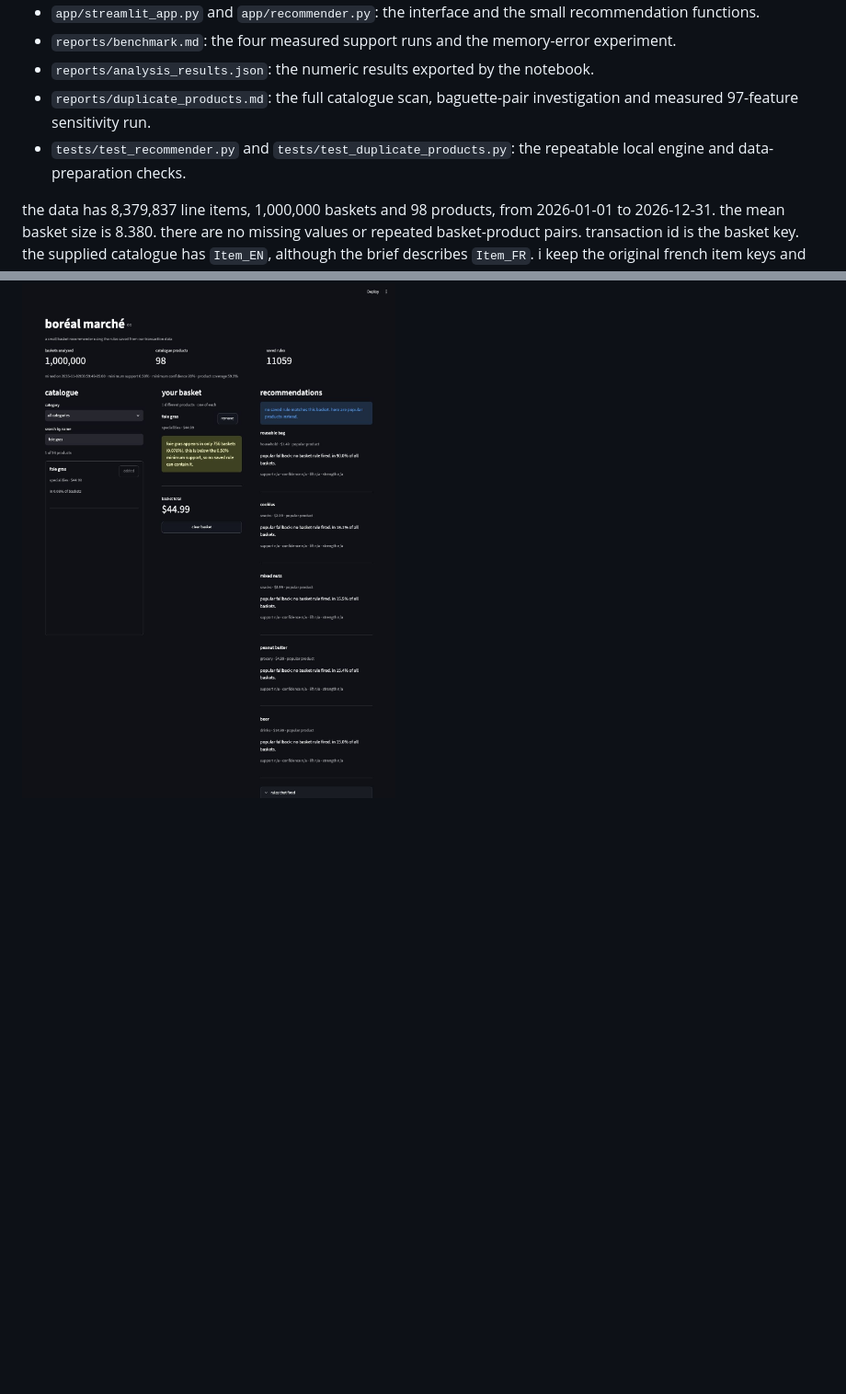
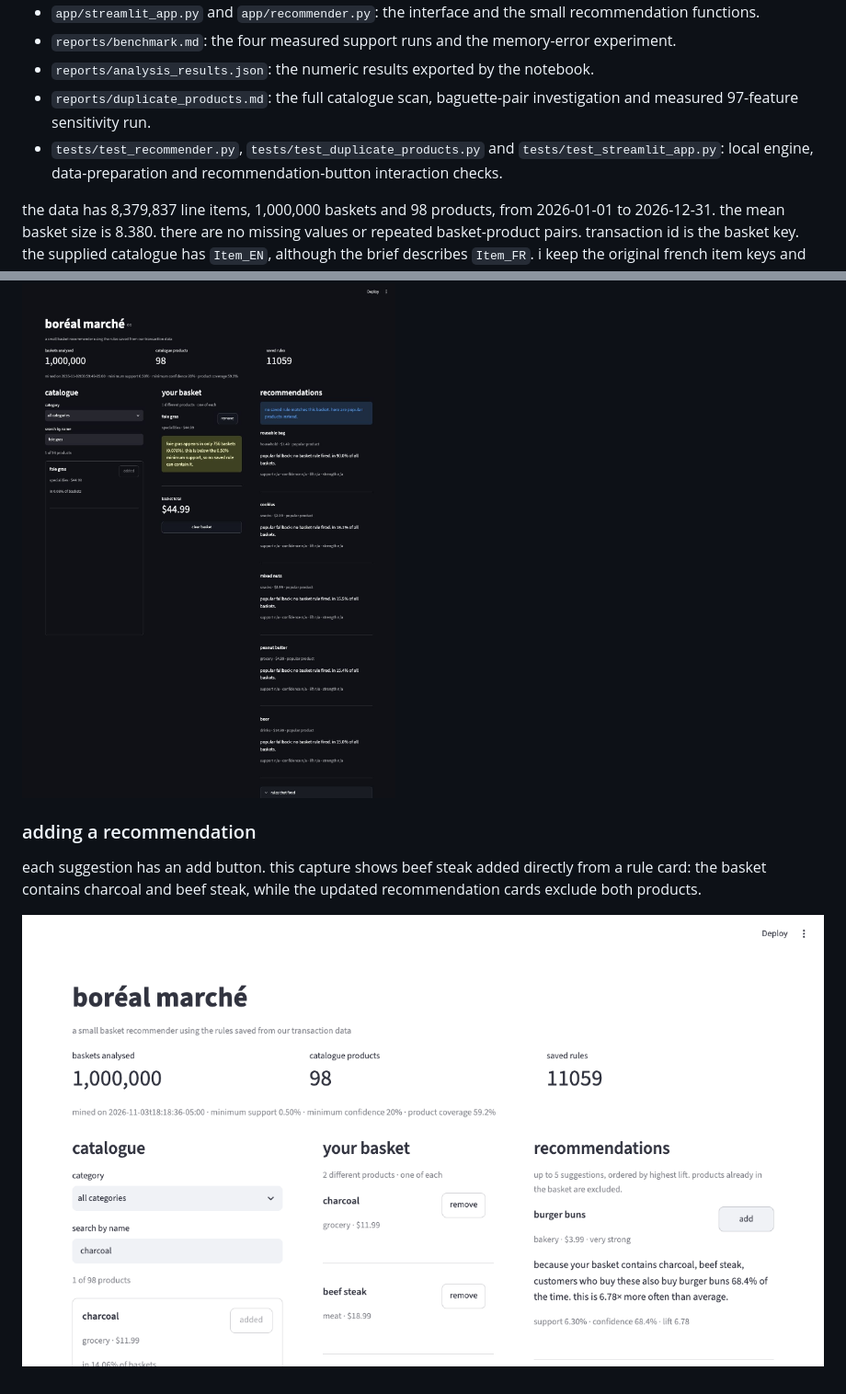
Before and after one commit to temelal/boreal-reco-temel-melal, a Markdown page: README.md, 2 parts joined by grey strips. Shown at 92% size. GitHub-like rendering; pictures changed too: reports/screenshots/recommendation_added.png (added); blank space fills up the shorter version.

Commit message:
add basket buttons to recommendation cards

```diff
--- a/README.md
+++ b/README.md
@@ -28,7 +28,7 @@ the requirements file pins the environment used here. the supplied data, execute
 - `reports/benchmark.md`: the four measured support runs and the memory-error experiment.
 - `reports/analysis_results.json`: the numeric results exported by the notebook.
 - `reports/duplicate_products.md`: the full catalogue scan, baguette-pair investigation and measured 97-feature sensitivity run.
-- `tests/test_recommender.py` and `tests/test_duplicate_products.py`: the repeatable local engine and data-preparation checks.
+- `tests/test_recommender.py`, `tests/test_duplicate_products.py` and `tests/test_streamlit_app.py`: local engine, data-preparation and recommendation-button interaction checks.
 
 the data has 8,379,837 line items, 1,000,000 baskets and 98 products, from 2026-01-01 to 2026-12-31. the mean basket size is 8.380. there are no missing values or repeated basket-product pairs. transaction id is the basket key. the supplied catalogue has `Item_EN`, although the brief describes `Item_FR`. i keep the original french item keys and use the english names for display.
 
@@ -138,3 +138,9 @@ these are captures of the running application.
 ![the exact rules behind suggestions](reports/screenshots/fired_rules.png)
 
 ![a rare product and popularity fallback](reports/screenshots/rare_product.png)
+
+### adding a recommendation
+
+each suggestion has an add button. this capture shows beef steak added directly from a rule card: the basket contains charcoal and beef steak, while the updated recommendation cards exclude both products.
+
+![adding a recommended product](reports/screenshots/recommendation_added.png)
```
Also changed, not shown: other parts of README.md (+3 -3 lines), 3 other files.
